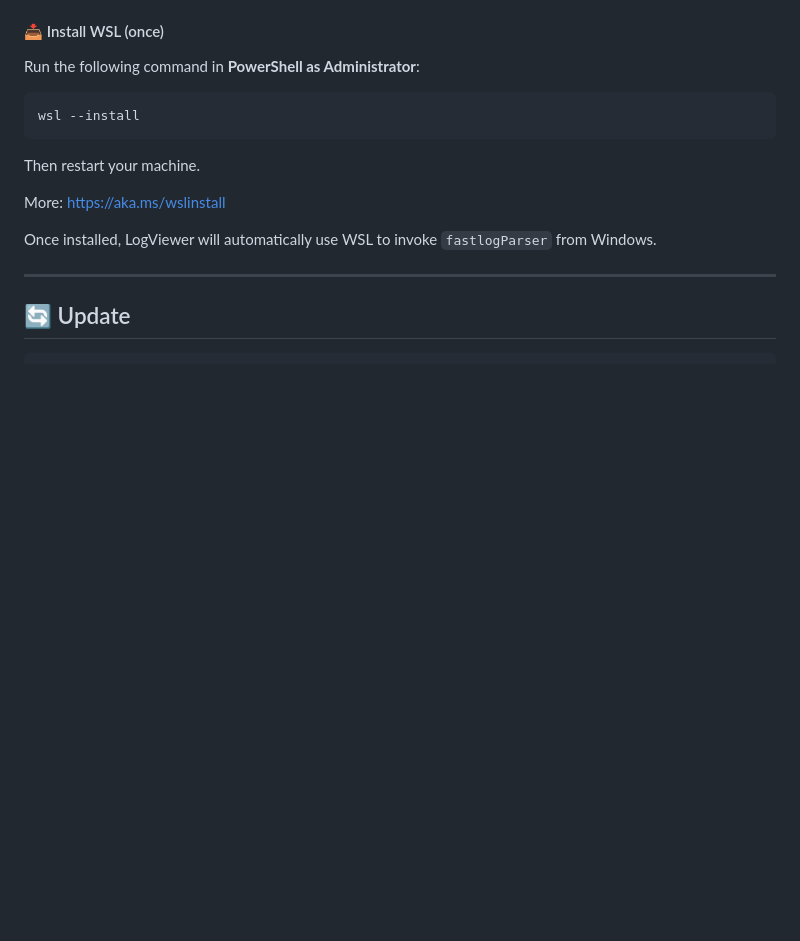
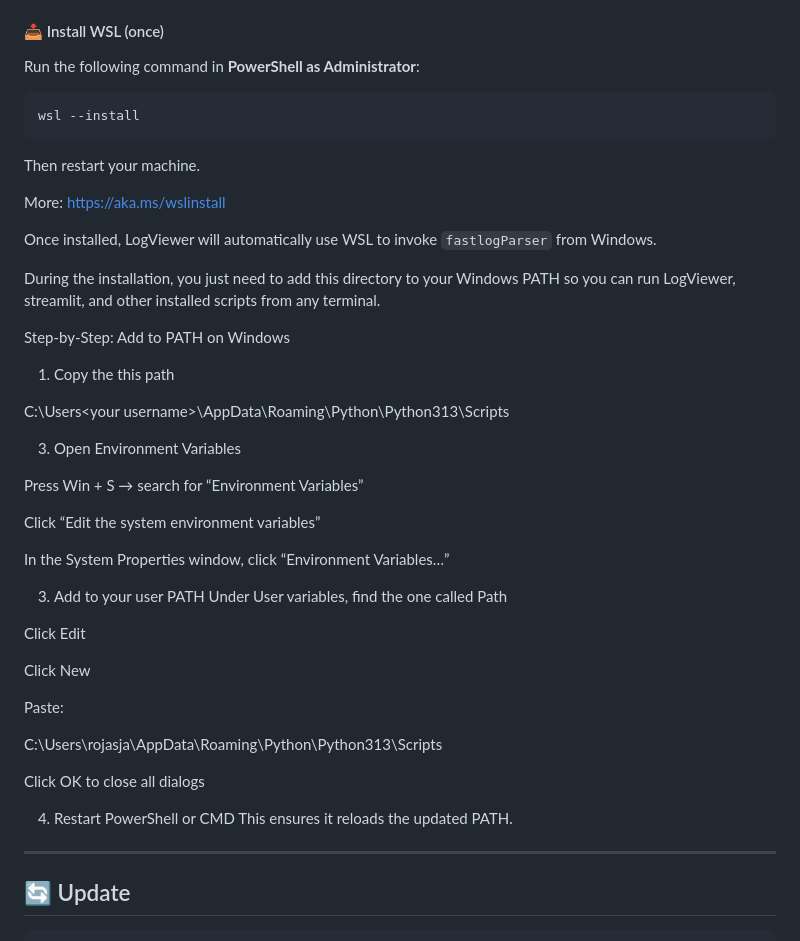
Before and after one commit to jasonhpe/LogViewer, a Markdown page: logviewer/README.md, the part around the change. Drawn GitHub-style; blank space fills up the shorter version.

```diff
--- a/logviewer/README.md
+++ b/logviewer/README.md
@@ -72,6 +72,38 @@ Then restart your machine.
 More: https://aka.ms/wslinstall
 
 Once installed, LogViewer will automatically use WSL to invoke `fastlogParser` from Windows.
+
+During the installation, you just need to add this directory to your Windows PATH so you can run LogViewer, streamlit, and other installed scripts from any terminal.
+
+ Step-by-Step: Add to PATH on Windows
+
+1. Copy the this path
+
+C:\Users\<your username>\AppData\Roaming\Python\Python313\Scripts
+
+3. Open Environment Variables
+
+Press Win + S → search for “Environment Variables”
+
+Click “Edit the system environment variables”
+
+In the System Properties window, click “Environment Variables…”
+
+3. Add to your user PATH
+Under User variables, find the one called Path
+
+Click Edit
+
+Click New
+
+Paste:
+
+C:\Users\rojasja\AppData\Roaming\Python\Python313\Scripts
+
+Click OK to close all dialogs
+
+4. Restart PowerShell or CMD
+This ensures it reloads the updated PATH.
 
 ---
 
```
